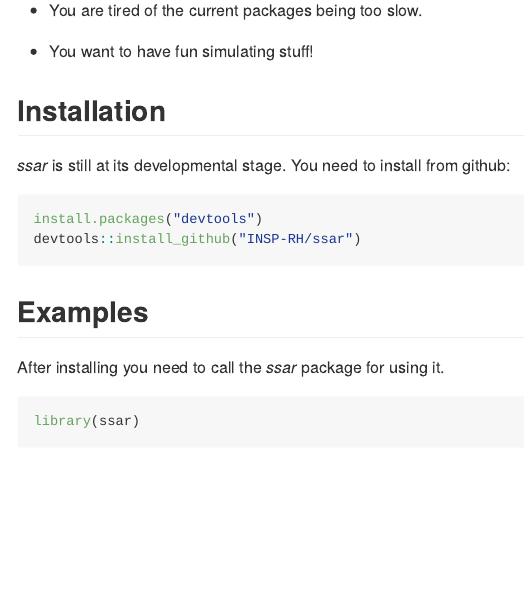
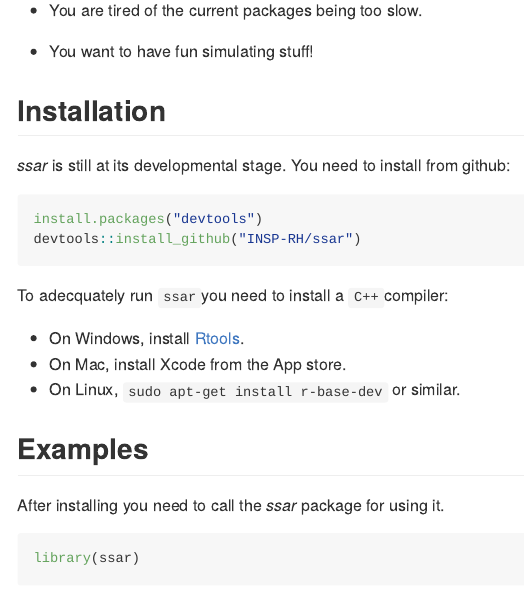
Before and after one commit to INSP-RH/ssar, an R Markdown document (README.Rmd): the page in a window 1100 px wide, from 500 px down. Rendered offline with R 4.5, knitr and Pandoc, with nearby package versions; some code elsewhere in the file could not run offline.

Commit message:
Comments on installing compiler

````diff
--- a/README.Rmd
+++ b/README.Rmd
@@ -29,6 +29,12 @@ _ssar_  is still at its developmental stage. You need to install from github:
 install.packages("devtools")
 devtools::install_github("INSP-RH/ssar")
 ```
+
+To adecquately run ``ssar``you need to install a `C++`compiler:
+
++ On Windows, install [Rtools](https://cran.r-project.org/bin/windows/Rtools/).
++ On Mac, install Xcode from the App store.
++ On Linux, ``sudo apt-get install r-base-dev`` or similar.
 
 ## Examples
 
````
Also changed, not shown: README.Rmd (2 more changed lines).
